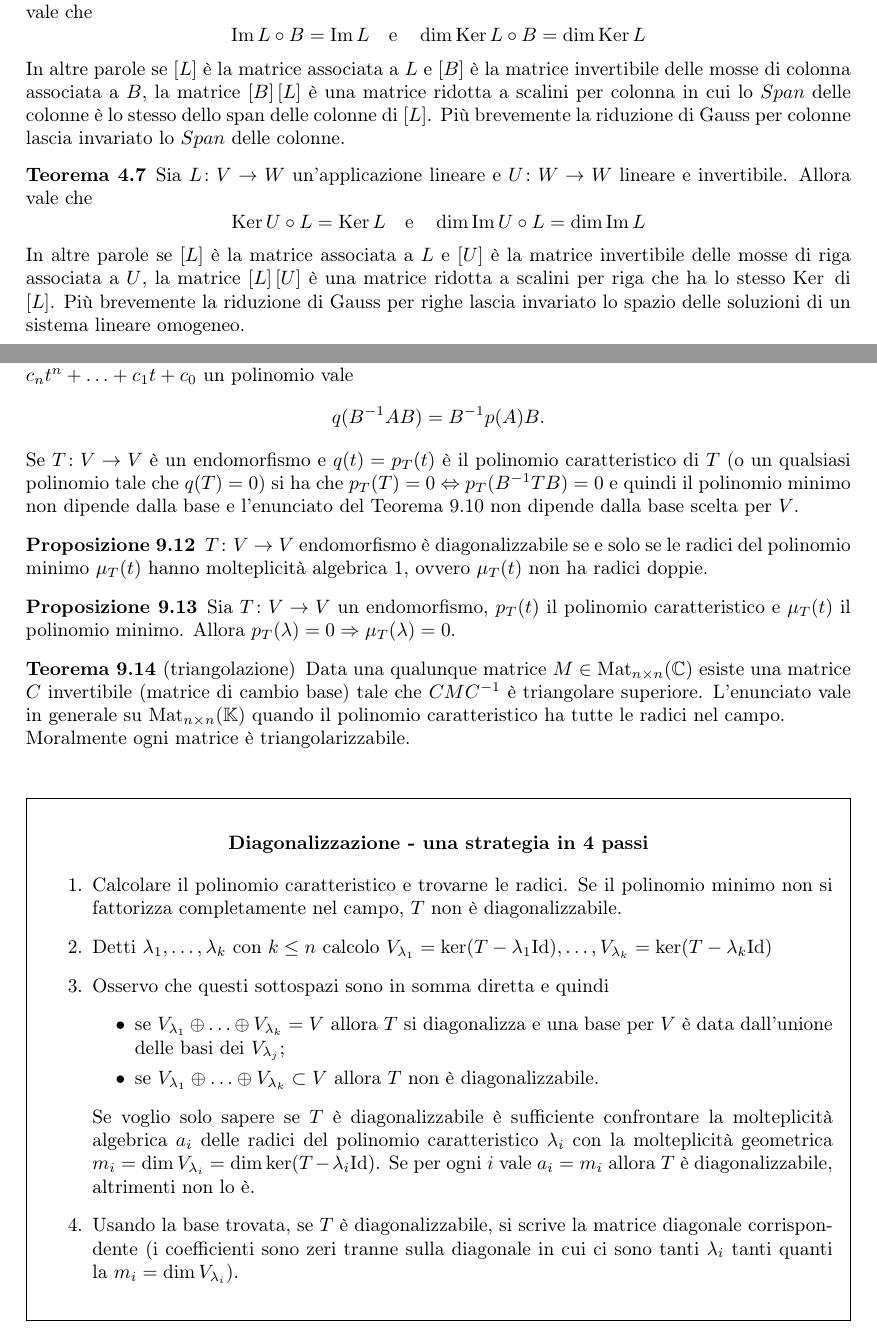
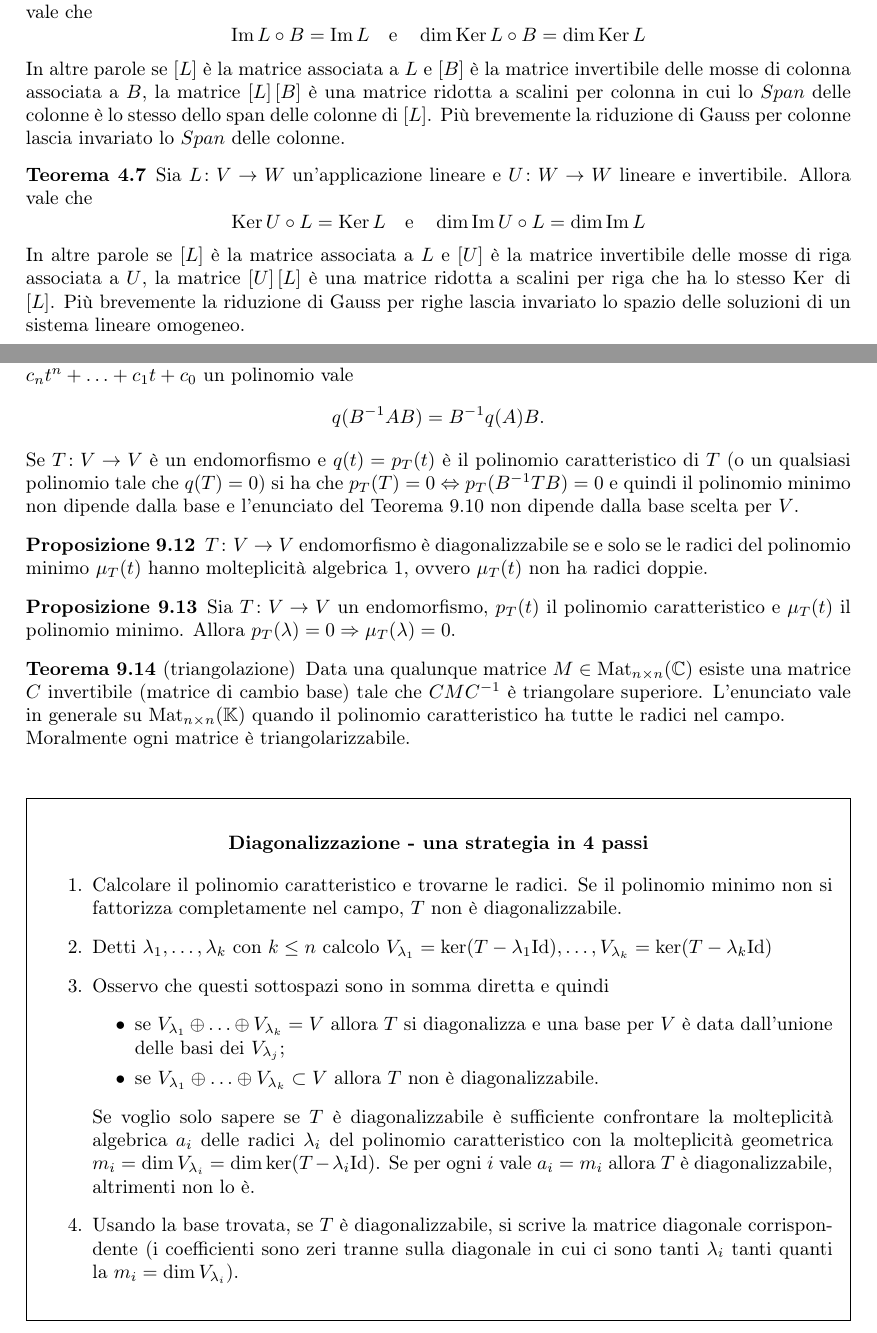
Before and after one commit to arn4/Geometria-1-Teoremi, a LaTeX paper (Geometria 1 - Teoremi.tex): two parts of pages 6 and 19 of 19, joined at a grey line, cut so that both start at the same text. Compiled offline with pdfLaTeX.

Commit message:
Correzioni e typo

```diff
--- a/Geometria 1 - Teoremi.tex
+++ b/Geometria 1 - Teoremi.tex
@@ -355,11 +355,11 @@ Roba su riduzione a scalini...
 \end{thm}
 
 \begin{thm}
-	Sia $ L \colon V \to W $ un'applicazione lineare e $ B \colon V \to V $ lineare e invertibile. Allora vale che \[\Imm L \circ B = \Imm L \quad \mathrm{e} \quad \dim \Ker L \circ B = \dim  \Ker L\] In altre parole se $ \left [L \right ] $ è la matrice associata a $ L $ e $ \left [B \right ] $ è la matrice invertibile delle mosse di colonna associata a $ B $, la matrice $ \left [B \right ] \left [L \right ] $ è una matrice ridotta a scalini per colonna in cui lo $ Span $ delle colonne è lo stesso dello span delle colonne di $ \left [L \right ] $. Più brevemente la riduzione di Gauss per colonne lascia invariato lo $ Span $ delle colonne.
+	Sia $ L \colon V \to W $ un'applicazione lineare e $ B \colon V \to V $ lineare e invertibile. Allora vale che \[\Imm L \circ B = \Imm L \quad \mathrm{e} \quad \dim \Ker L \circ B = \dim  \Ker L\] In altre parole se $ \left [L \right ] $ è la matrice associata a $ L $ e $ \left [B \right ] $ è la matrice invertibile delle mosse di colonna associata a $ B $, la matrice $ \left [L \right ] \left [B \right ] $ è una matrice ridotta a scalini per colonna in cui lo $ Span $ delle colonne è lo stesso dello span delle colonne di $ \left [L \right ] $. Più brevemente la riduzione di Gauss per colonne lascia invariato lo $ Span $ delle colonne.
 \end{thm}
 
 \begin{thm}
-	Sia $ L \colon V \to W $ un'applicazione lineare e $ U \colon W \to W $ lineare e invertibile. Allora vale che \[\Ker U \circ L = \Ker L\quad \mathrm{e} \quad \dim \Imm U \circ L = \dim \Imm L  \] In altre parole se $ \left [L \right ] $ è la matrice associata a $ L $ e $ \left [U \right ] $ è la matrice invertibile delle mosse di riga associata a $ U $, la matrice $ \left [L \right ] \left [U \right ] $ è una matrice ridotta a scalini per riga che ha lo stesso $ \Ker $ di $ \left [L \right ] $. Più brevemente la riduzione di Gauss per righe lascia invariato lo spazio delle soluzioni di un sistema lineare omogeneo.
+	Sia $ L \colon V \to W $ un'applicazione lineare e $ U \colon W \to W $ lineare e invertibile. Allora vale che \[\Ker U \circ L = \Ker L\quad \mathrm{e} \quad \dim \Imm U \circ L = \dim \Imm L  \] In altre parole se $ \left [L \right ] $ è la matrice associata a $ L $ e $ \left [U \right ] $ è la matrice invertibile delle mosse di riga associata a $ U $, la matrice $ \left [U \right ] \left [L \right ] $ è una matrice ridotta a scalini per riga che ha lo stesso $ \Ker $ di $ \left [L \right ] $. Più brevemente la riduzione di Gauss per righe lascia invariato lo spazio delle soluzioni di un sistema lineare omogeneo.
 \end{thm}
 
 \begin{definition}[rango]
@@ -894,7 +894,7 @@ Sia $ A \in \mathrm{Mat}_{n \times n} (\K) $ invertibile, i.e. $ \det A \neq 0 $
 \end{thm}
 
 \begin{prop}
-	Sia $ A, B \in \mathrm{Mat}_{n \times n} (\K) $ con $ B $ matrice quadrata invertibile. Allora se $ q(t) = c_n t^{n} + \ldots + c_1 t + c_0 $ un polinomio vale \[q(B^{-1} A B) = B^{-1} p(A) B. \] Se $ T \colon V \to V $ è un endomorfismo  e $ q(t) = p_T(t) $ è il polinomio caratteristico di $ T $ (o un qualsiasi polinomio tale che $ q(T) = 0 $) si ha che $ p_T(T) = 0 \Leftrightarrow p_T(B^{-1} T B) = 0 $ e quindi il polinomio minimo non dipende dalla base e l'enunciato del Teorema \ref{thm:HC} non dipende dalla base scelta per $ V $.
+	Sia $ A, B \in \mathrm{Mat}_{n \times n} (\K) $ con $ B $ matrice quadrata invertibile. Allora se $ q(t) = c_n t^{n} + \ldots + c_1 t + c_0 $ un polinomio vale \[q(B^{-1} A B) = B^{-1} q(A) B. \] Se $ T \colon V \to V $ è un endomorfismo  e $ q(t) = p_T(t) $ è il polinomio caratteristico di $ T $ (o un qualsiasi polinomio tale che $ q(T) = 0 $) si ha che $ p_T(T) = 0 \Leftrightarrow p_T(B^{-1} T B) = 0 $ e quindi il polinomio minimo non dipende dalla base e l'enunciato del Teorema \ref{thm:HC} non dipende dalla base scelta per $ V $.
 \end{prop}
 
 \begin{prop}
@@ -923,7 +923,7 @@ Sia $ A \in \mathrm{Mat}_{n \times n} (\K) $ invertibile, i.e. $ \det A \neq 0 $
 				\item se $ V_{\lambda_1} \oplus \ldots \oplus V_{\lambda_k} = V $ allora $ T $ si diagonalizza e una base per $ V $ è data dall'unione delle basi dei $ V_{\lambda_j} $;
 				\item se $ V_{\lambda_1} \oplus \ldots \oplus V_{\lambda_k} \subset V $ allora $ T $ non è diagonalizzabile.
 			\end{itemize}
-		Se voglio solo sapere se $ T $ è diagonalizzabile è sufficiente confrontare la molteplicità algebrica $ a_i $ delle radici del polinomio caratteristico $ \lambda_i $ con la molteplicità geometrica $ m_i = \dim V_{\lambda_i} = \dim \ker (T - \lambda_i \Id) $. Se per ogni $ i $ vale $ a_i = m_i $ allora $ T $ è diagonalizzabile, altrimenti non lo è.
+		Se voglio solo sapere se $ T $ è diagonalizzabile è sufficiente confrontare la molteplicità algebrica $ a_i $ delle radici $ \lambda_i $ del polinomio caratteristico con la molteplicità geometrica $ m_i = \dim V_{\lambda_i} = \dim \ker (T - \lambda_i \Id) $. Se per ogni $ i $ vale $ a_i = m_i $ allora $ T $ è diagonalizzabile, altrimenti non lo è.
 		\item Usando la base trovata, se $ T $ è diagonalizzabile, si scrive la matrice diagonale corrispondente (i coefficienti sono zeri tranne sulla diagonale in cui ci sono tanti $ \lambda_i $ tanti quanti la $ m_i = \dim V_{\lambda_i} $).
 	\end{enumerate}
 \end{framed}
```
Also changed, not shown: Geometria 1 - Teoremi.pdf, Geometria 1 - Teoremi.tex (2 more changed lines).
